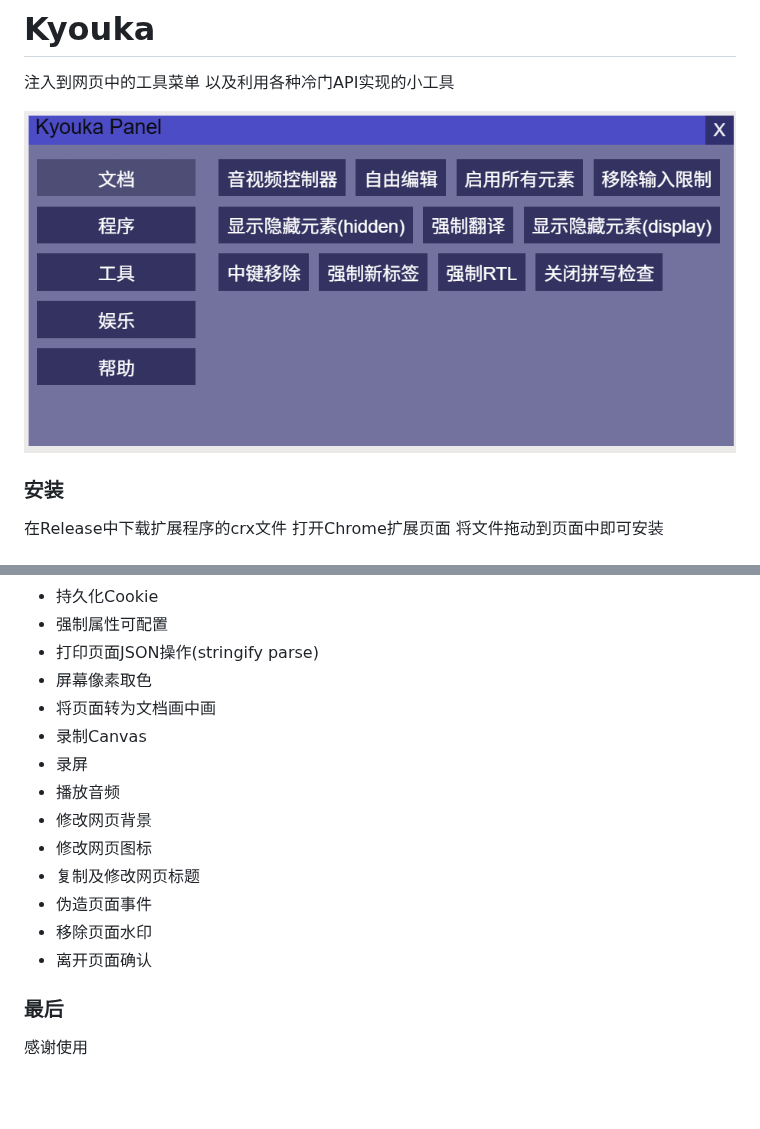
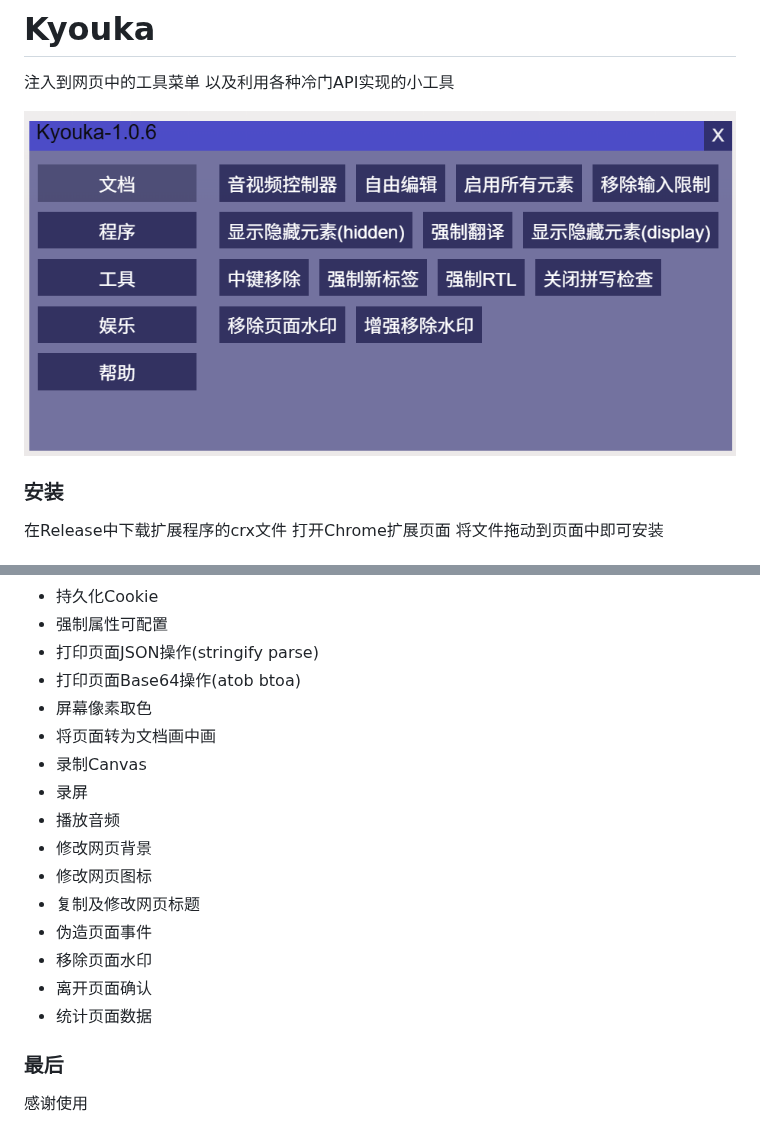
Before and after one commit to NativeStar/Kyouka, a Markdown page: README.md, 2 parts joined by grey strips. Rendered like a GitHub page; pictures changed too: mdImg1.png; blank space fills up the shorter version.

```diff
--- a/README.md
+++ b/README.md
@@ -28,6 +28,7 @@
 - 持久化Cookie
 - 强制属性可配置
 - 打印页面JSON操作(stringify parse)
+- 打印页面Base64操作(atob btoa)
 - 屏幕像素取色
 - 将页面转为文档画中画
 - 录制Canvas
@@ -39,6 +40,7 @@
 - 伪造页面事件
 - 移除页面水印
 - 离开页面确认
+- 统计页面数据
 
 ### 最后
 感谢使用
```
Also changed, not shown: 5 other files.
